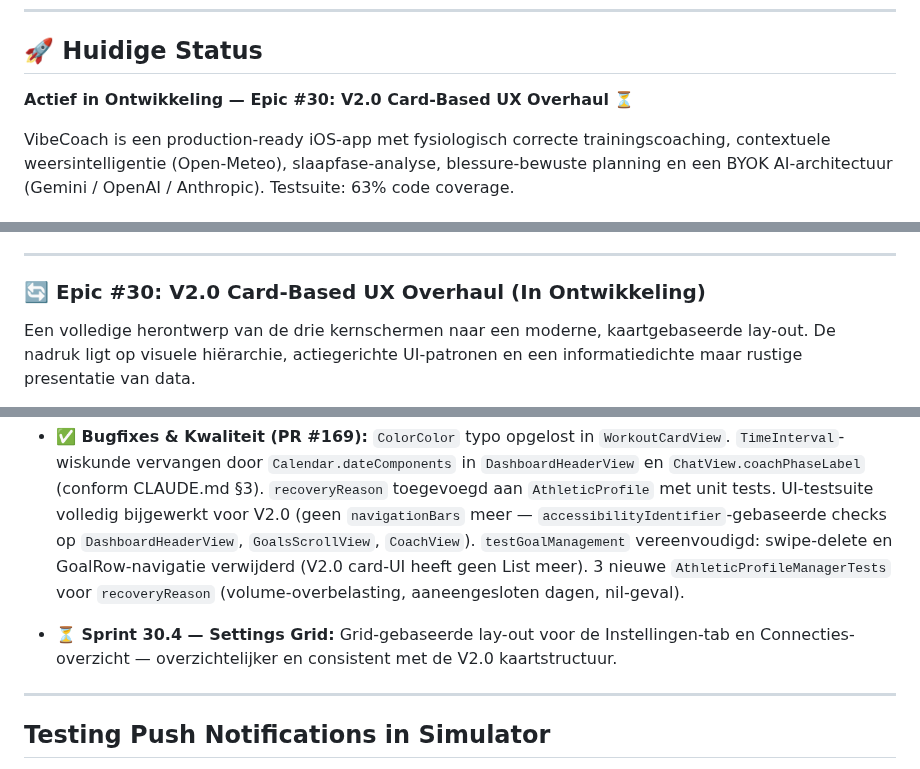
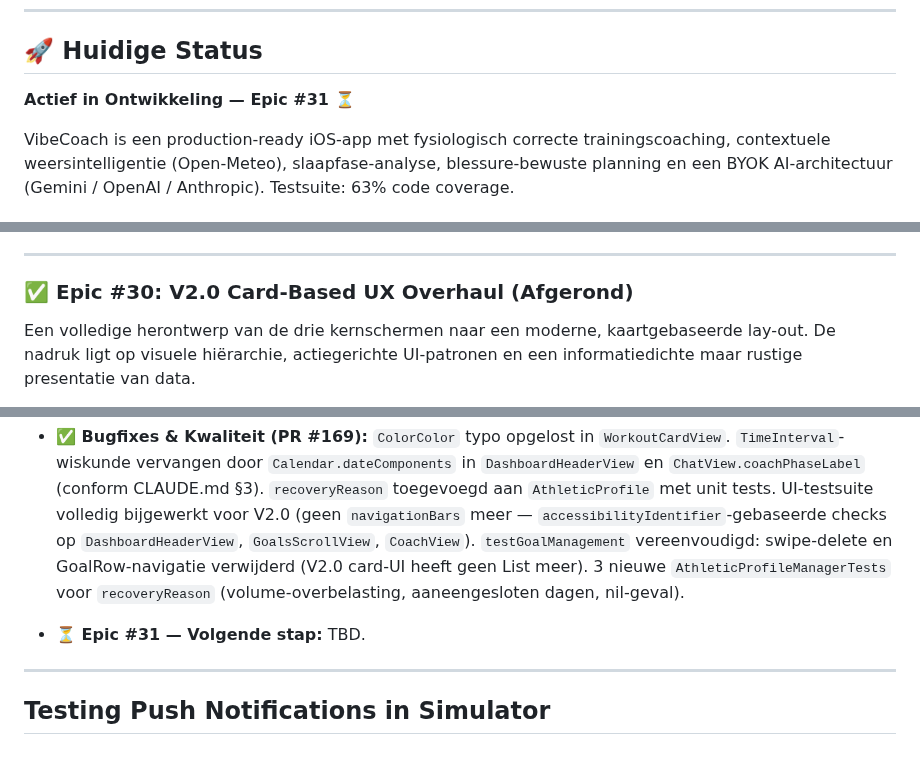
Before and after one commit to markclausing/vibecoach, a Markdown page: README.md, 3 parts joined by grey strips. Drawn GitHub-style.

Commit message:
docs: markeer Epic #30 als afgerond in README
Co-Authored-By: Claude Sonnet 4.6 <noreply@anthropic.com>

```diff
--- a/README.md
+++ b/README.md
@@ -5,7 +5,7 @@ Een iOS-app (gebouwd met SwiftUI) die fungeert als een persoonlijke, slimme fitn
 ---
 
 ## 🚀 Huidige Status
-**Actief in Ontwikkeling — Epic #30: V2.0 Card-Based UX Overhaul ⏳**
+**Actief in Ontwikkeling — Epic #31 ⏳**
 
 VibeCoach is een production-ready iOS-app met fysiologisch correcte trainingscoaching, contextuele weersintelligentie (Open-Meteo), slaapfase-analyse, blessure-bewuste planning en een BYOK AI-architectuur (Gemini / OpenAI / Anthropic). Testsuite: 63% code coverage.
 
@@ -214,7 +214,7 @@ Een complete redesign van de app naar een rustgevend, minimalistisch thema met v
 
 ---
 
-### 🔄 Epic #30: V2.0 Card-Based UX Overhaul (In Ontwikkeling)
+### ✅ Epic #30: V2.0 Card-Based UX Overhaul (Afgerond)
 
 Een volledige herontwerp van de drie kernschermen naar een moderne, kaartgebaseerde lay-out. De nadruk ligt op visuele hiërarchie, actiegerichte UI-patronen en een informatiedichte maar rustige presentatie van data.
 
@@ -226,7 +226,7 @@ Een volledige herontwerp van de drie kernschermen naar een moderne, kaartgebasee
 
 * **✅ Bugfixes & Kwaliteit (PR #169):** `ColorColor` typo opgelost in `WorkoutCardView`. `TimeInterval`-wiskunde vervangen door `Calendar.dateComponents` in `DashboardHeaderView` en `ChatView.coachPhaseLabel` (conform CLAUDE.md §3). `recoveryReason` toegevoegd aan `AthleticProfile` met unit tests. UI-testsuite volledig bijgewerkt voor V2.0 (geen `navigationBars` meer — `accessibilityIdentifier`-gebaseerde checks op `DashboardHeaderView`, `GoalsScrollView`, `CoachView`). `testGoalManagement` vereenvoudigd: swipe-delete en GoalRow-navigatie verwijderd (V2.0 card-UI heeft geen List meer). 3 nieuwe `AthleticProfileManagerTests` voor `recoveryReason` (volume-overbelasting, aaneengesloten dagen, nil-geval).
 
-* **⏳ Sprint 30.4 — Settings Grid:** Grid-gebaseerde lay-out voor de Instellingen-tab en Connecties-overzicht — overzichtelijker en consistent met de V2.0 kaartstructuur.
+* **⏳ Epic #31 — Volgende stap:** TBD.
 
 ---
 
```
